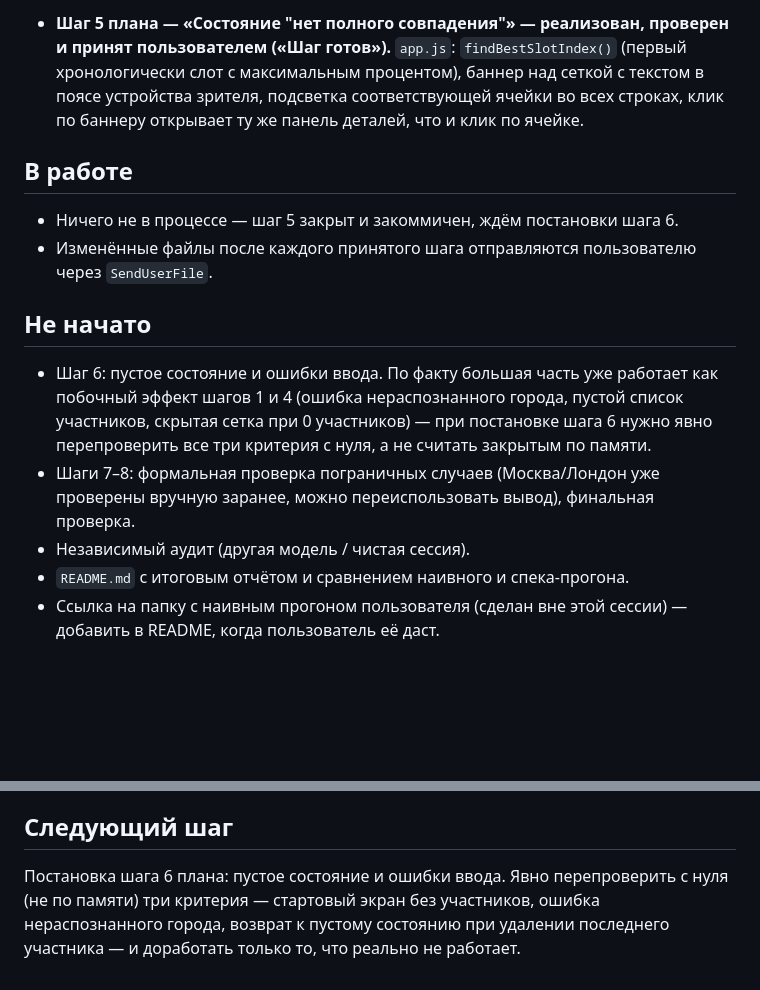
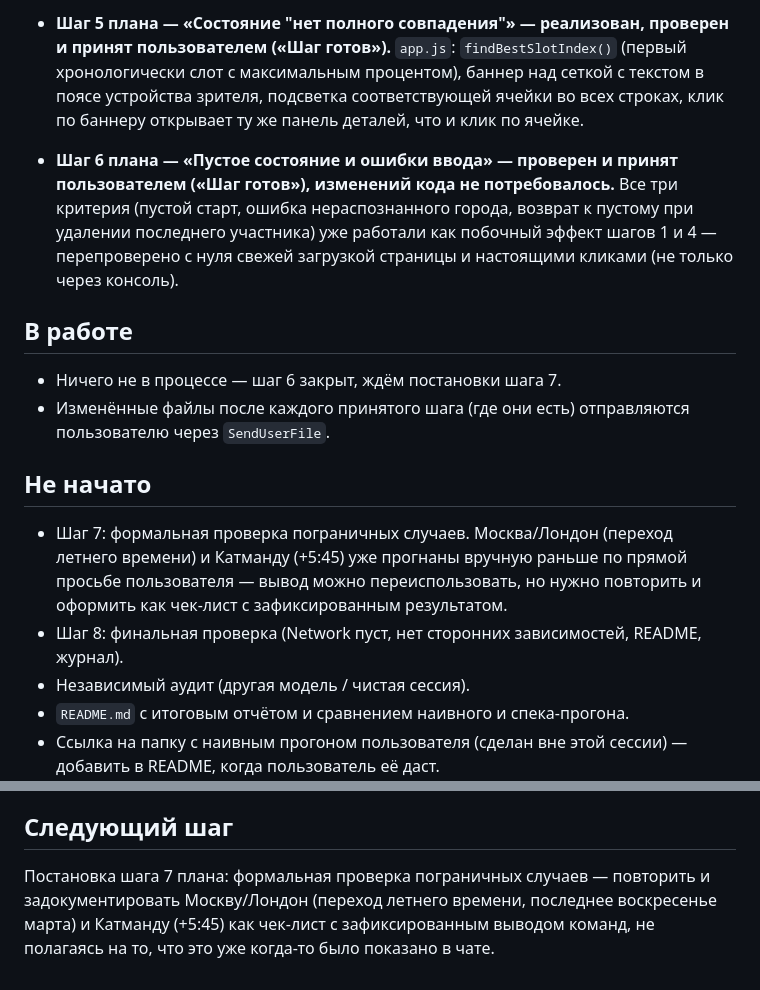
Before and after one commit to lilkenzu/planner_hm, a Markdown page: sessions/STATE.md, 2 parts joined by grey strips. Rendered like a GitHub page; blank space fills up the shorter version.

```diff
--- a/sessions/STATE.md
+++ b/sessions/STATE.md
@@ -62,20 +62,27 @@
   в поясе устройства зрителя, подсветка соответствующей ячейки во всех строках,
   клик по баннеру открывает ту же панель деталей, что и клик по ячейке.
 
+- **Шаг 6 плана — «Пустое состояние и ошибки ввода» — проверен и принят
+  пользователем («Шаг готов»), изменений кода не потребовалось.** Все три
+  критерия (пустой старт, ошибка нераспознанного города, возврат к пустому
+  при удалении последнего участника) уже работали как побочный эффект шагов
+  1 и 4 — перепроверено с нуля свежей загрузкой страницы и настоящими кликами
+  (не только через консоль).
+
 ## В работе
 
-- Ничего не в процессе — шаг 5 закрыт и закоммичен, ждём постановки шага 6.
-- Изменённые файлы после каждого принятого шага отправляются пользователю
-  через `SendUserFile`.
+- Ничего не в процессе — шаг 6 закрыт, ждём постановки шага 7.
+- Изменённые файлы после каждого принятого шага (где они есть) отправляются
+  пользователю через `SendUserFile`.
 
 ## Не начато
 
-- Шаг 6: пустое состояние и ошибки ввода. По факту большая часть уже работает
-  как побочный эффект шагов 1 и 4 (ошибка нераспознанного города, пустой список
-  участников, скрытая сетка при 0 участников) — при постановке шага 6 нужно
-  явно перепроверить все три критерия с нуля, а не считать закрытым по памяти.
-- Шаги 7–8: формальная проверка пограничных случаев (Москва/Лондон уже
-  проверены вручную заранее, можно переиспользовать вывод), финальная проверка.
+- Шаг 7: формальная проверка пограничных случаев. Москва/Лондон (переход
+  летнего времени) и Катманду (+5:45) уже прогнаны вручную раньше по прямой
+  просьбе пользователя — вывод можно переиспользовать, но нужно повторить
+  и оформить как чек-лист с зафиксированным результатом.
+- Шаг 8: финальная проверка (Network пуст, нет сторонних зависимостей,
+  README, журнал).
 - Независимый аудит (другая модель / чистая сессия).
 - `README.md` с итоговым отчётом и сравнением наивного и спека-прогона.
 - Ссылка на папку с наивным прогоном пользователя (сделан вне этой сессии) —
@@ -107,7 +114,7 @@ SSH-ключ без пароля, подробности в `TOOLS.md` за 2026
 
 ## Следующий шаг
 
-Постановка шага 6 плана: пустое состояние и ошибки ввода. Явно перепроверить
-с нуля (не по памяти) три критерия — стартовый экран без участников, ошибка
-нераспознанного города, возврат к пустому состоянию при удалении последнего
-участника — и доработать только то, что реально не работает.
+Постановка шага 7 плана: формальная проверка пограничных случаев — повторить
+и задокументировать Москву/Лондон (переход летнего времени, последнее
+воскресенье марта) и Катманду (+5:45) как чек-лист с зафиксированным выводом
+команд, не полагаясь на то, что это уже когда-то было показано в чате.
```
Also changed, not shown: other parts of sessions/STATE.md (+1 -1 lines), sessions/session-1.md (+33 -5 lines).
